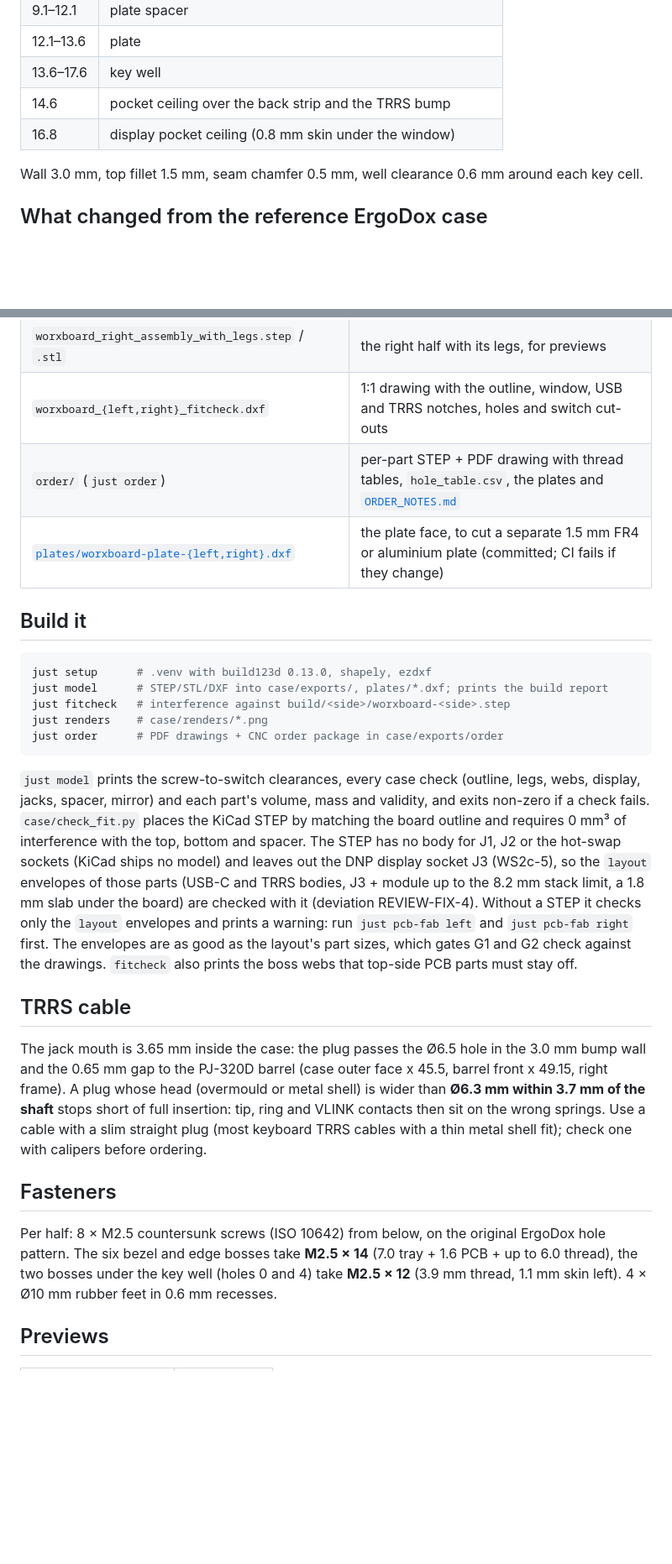
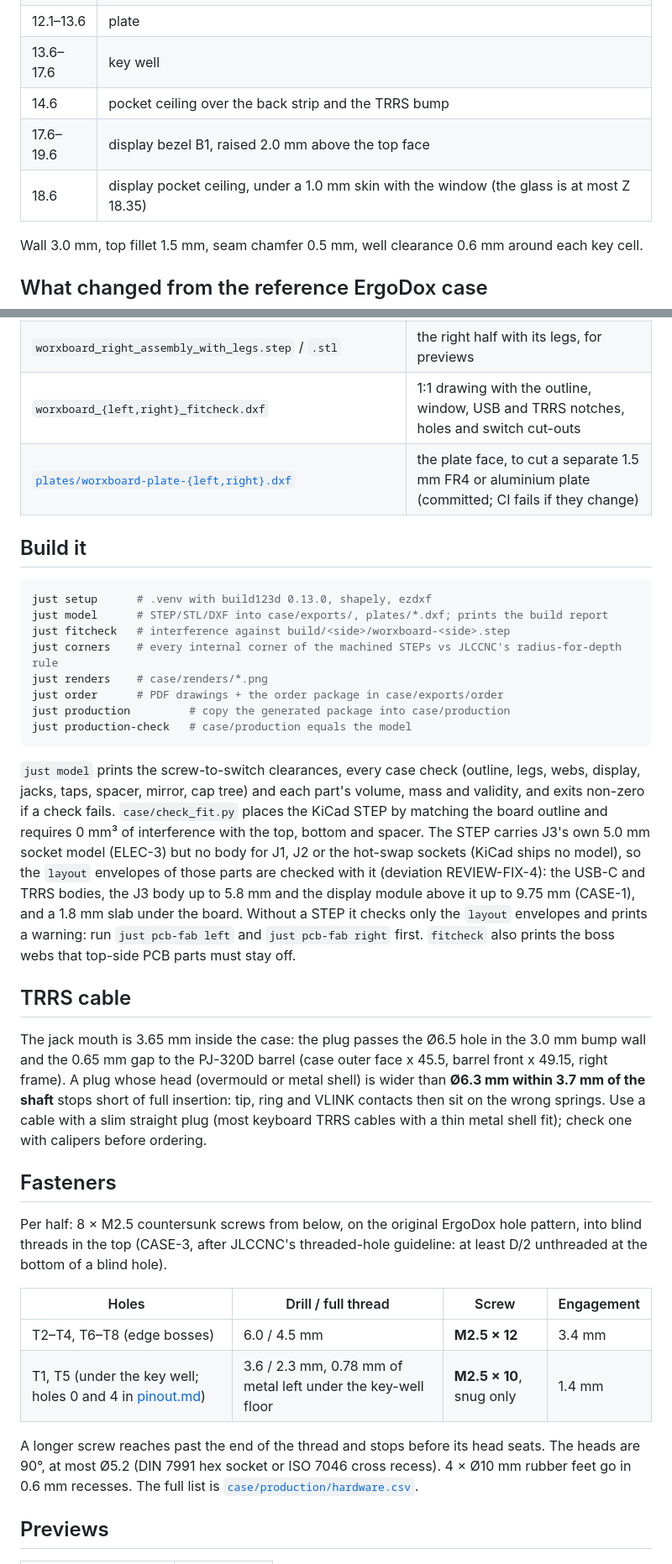
Before and after one commit to w0rxbend/worxboard, a Markdown page: docs/case.md, 2 parts joined by grey strips. Shown at 84% size. Rendered like a GitHub page; blank space fills up the shorter version.

````diff
--- a/docs/case.md
+++ b/docs/case.md
@@ -44,7 +46,8 @@ the tray.
 | 12.1–13.6 | plate |
 | 13.6–17.6 | key well |
 | 14.6 | pocket ceiling over the back strip and the TRRS bump |
-| 16.8 | display pocket ceiling (0.8 mm skin under the window) |
+| 17.6–19.6 | display bezel B1, raised 2.0 mm above the top face |
+| 18.6 | display pocket ceiling, under a 1.0 mm skin with the window (the glass is at most Z 18.35) |
 
 Wall 3.0 mm, top fillet 1.5 mm, seam chamfer 0.5 mm, well clearance 0.6 mm around each key cell.
 
@@ -79,6 +92,5 @@ the case over the PCB layout.
 | `worxboard_right_assembly_with_legs.step` / `.stl` | the right half with its legs, for previews |
 | `worxboard_{left,right}_fitcheck.dxf` | 1:1 drawing with the outline, window, USB and TRRS notches, holes and switch cut-outs |
-| `order/` (`just order`) | per-part STEP + PDF drawing with thread tables, `hole_table.csv`, the plates and [`ORDER_NOTES.md`](../case/ORDER_NOTES.md) |
 | [`plates/worxboard-plate-{left,right}.dxf`](../plates/) | the plate face, to cut a separate 1.5 mm FR4 or aluminium plate (committed; CI fails if they change) |
 
 ## Build it
@@ -87,21 +99,23 @@ the case over the PCB layout.
 just setup      # .venv with build123d 0.13.0, shapely, ezdxf
 just model      # STEP/STL/DXF into case/exports/, plates/*.dxf; prints the build report
 just fitcheck   # interference against build/<side>/worxboard-<side>.step
+just corners    # every internal corner of the machined STEPs vs JLCCNC's radius-for-depth rule
 just renders    # case/renders/*.png
-just order      # PDF drawings + CNC order package in case/exports/order
+just order      # PDF drawings + the order package in case/exports/order
+just production         # copy the generated package into case/production
+just production-check   # case/production equals the model
 ```
 
 `just model` prints the screw-to-switch clearances, every case check (outline, legs, webs, display,
-jacks, spacer, mirror) and each part's volume, mass and validity, and exits non-zero if a check
-fails. `case/check_fit.py` places the KiCad STEP by matching the board outline and requires
-0 mm³ of interference with the top, bottom and spacer. The STEP has no body for J1, J2 or the
-hot-swap sockets (KiCad ships no model) and leaves out the DNP display socket J3 (WS2c-5), so the
-`layout` envelopes of those parts (USB-C and TRRS bodies, J3 + module up to the 8.2 mm stack limit,
-a 1.8 mm slab under the board) are checked with it (deviation REVIEW-FIX-4). Without a STEP it
-checks only the `layout` envelopes and prints a warning: run `just pcb-fab left` and
-`just pcb-fab right` first. The envelopes are as good as the layout's part sizes, which gates G1
-and G2 check against the drawings. `fitcheck` also prints the boss webs that top-side PCB parts
-must stay off.
+jacks, taps, spacer, mirror, cap tree) and each part's volume, mass and validity, and exits non-zero
+if a check fails. `case/check_fit.py` places the KiCad STEP by matching the board outline and
+requires 0 mm³ of interference with the top, bottom and spacer. The STEP carries J3's own 5.0 mm
+socket model (ELEC-3) but no body for J1, J2 or the hot-swap sockets (KiCad ships no model), so the
+`layout` envelopes of those parts are checked with it (deviation REVIEW-FIX-4): the USB-C and TRRS
+bodies, the J3 body up to 5.8 mm and the display module above it up to 9.75 mm (CASE-1), and a
+1.8 mm slab under the board. Without a STEP it checks only the `layout` envelopes and prints a
+warning: run `just pcb-fab left` and `just pcb-fab right` first. `fitcheck` also prints the boss
+webs that top-side PCB parts must stay off.
 
 ## TRRS cable
 
@@ -114,10 +128,18 @@ fit); check one with calipers before ordering.
 
 ## Fasteners
 
-Per half: 8 × M2.5 countersunk screws (ISO 10642) from below, on the original ErgoDox hole
-pattern. The six bezel and edge bosses take **M2.5 × 14** (7.0 tray + 1.6 PCB + up to 6.0 thread),
-the two bosses under the key well (holes 0 and 4) take **M2.5 × 12** (3.9 mm thread, 1.1 mm skin
-left). 4 × Ø10 mm rubber feet in 0.6 mm recesses.
+Per half: 8 × M2.5 countersunk screws from below, on the original ErgoDox hole pattern, into blind
+threads in the top (CASE-3, after JLCCNC's threaded-hole guideline: at least D/2 unthreaded at the
+bottom of a blind hole).
+
+| Holes | Drill / full thread | Screw | Engagement |
+|---|---|---|---|
+| T2–T4, T6–T8 (edge bosses) | 6.0 / 4.5 mm | **M2.5 × 12** | 3.4 mm |
+| T1, T5 (under the key well; holes 0 and 4 in [pinout.md](pinout.md#mounting-holes)) | 3.6 / 2.3 mm, 0.78 mm of metal left under the key-well floor | **M2.5 × 10**, snug only | 1.4 mm |
+
+A longer screw reaches past the end of the thread and stops before its head seats. The heads are
+90°, at most Ø5.2 (DIN 7991 hex socket or ISO 7046 cross recess). 4 × Ø10 mm rubber feet go in
+0.6 mm recesses. The full list is [`case/production/hardware.csv`](../case/production/hardware.csv).
 
 ## Previews
 
````
Also changed, not shown: other parts of docs/case.md (+48 -30 lines), docs/legs.md (+23 -13 lines).
